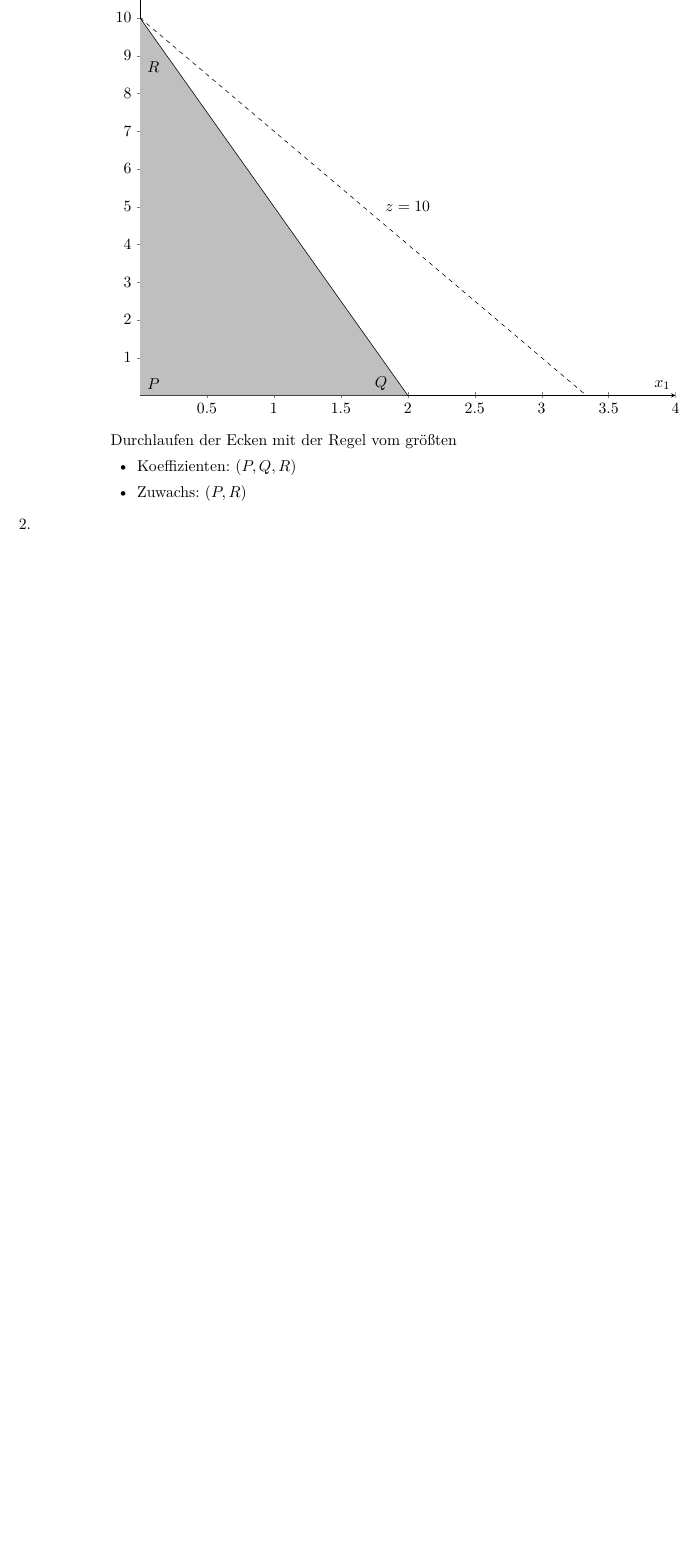
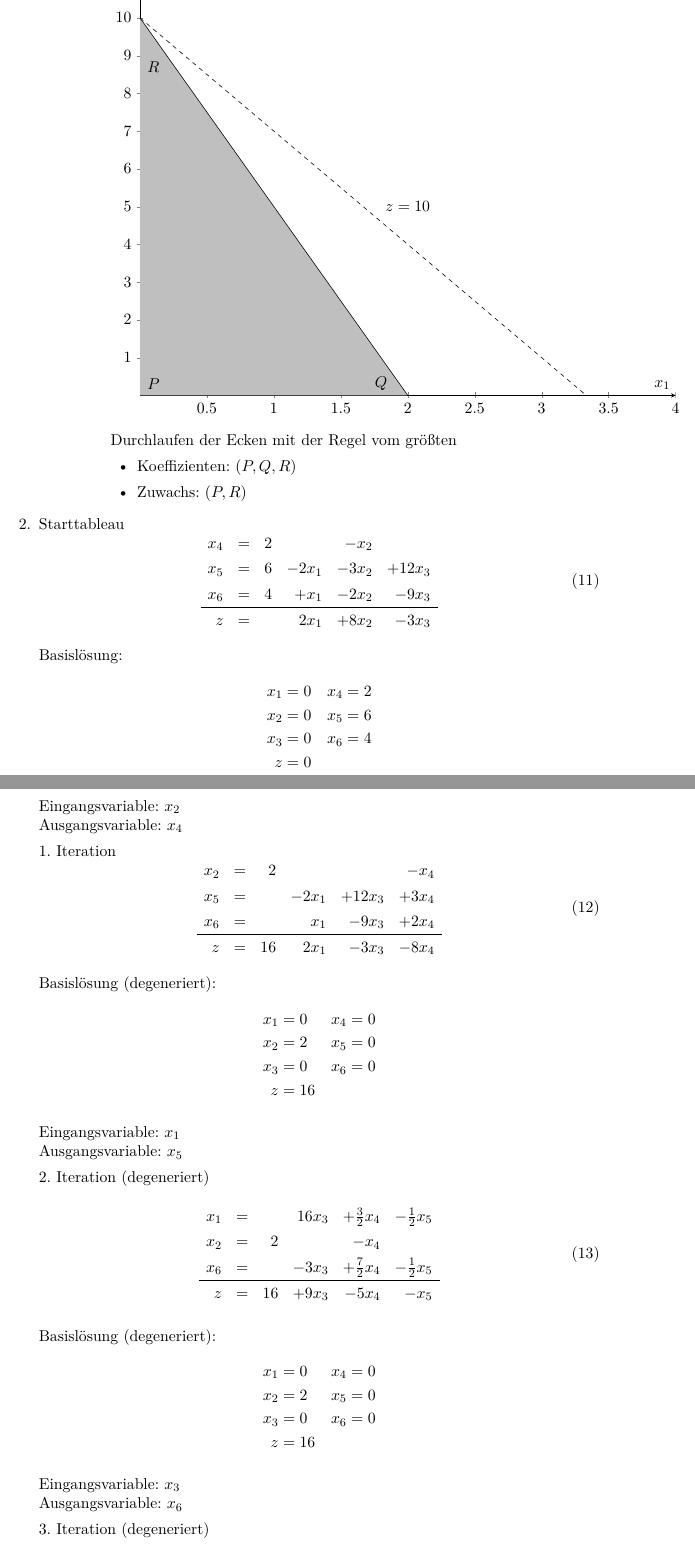
Before and after one commit to lenerd/OPT, a LaTeX document (blatt_04/opt_blatt_04.tex): part of page 5 of 5 before the commit and two parts of pages 5 and 6 of 7 after it, the two joined at a grey line, cut so that both start at the same text, the shorter picture padded with empty space. Compiled offline with pdfLaTeX.

Commit message:
blatt 4: 2

```diff
--- a/blatt_04/opt_blatt_04.tex
+++ b/blatt_04/opt_blatt_04.tex
@@ -336,4 +336,71 @@
         \end{enumerate}
 
     \item % 2.
+        Starttableau
+        \begin{equation}
+            \begin{array}{rcrrrr}
+                x_4 & = & 2 &  & -x_2 &  \\
+                x_5 & = & 6 & -2x_1 & -3x_2 & + 12x_3\\
+                x_6 & = & 4 & +x_1 & -2x_2 & -9x_3 \\
+                \hline
+                z   & = &   & 2x_1 & +8x_2 & -3x_3 \\
+            \end{array}
+        \end{equation}
 
+        Basislösung:
+        \begin{alignat*}{2}
+            x_1 &= 0 &\quad x_4 &= 2 \\
+            x_2 &= 0 &\quad x_5 &= 6 \\
+            x_3 &= 0 &\quad x_6 &= 4 \\
+            z &= 0
+        \end{alignat*}
+
+        Eingangsvariable: $x_2$ \\
+        Ausgangsvariable: $x_4$
+
+        1. Iteration
+        \begin{equation}
+            \begin{array}{rcrrrr}
+                x_2 & = & 2 &  &  & -x_4 \\
+                x_5 & = &   & -2x_1 & + 12x_3 & +3x_4 \\
+                x_6 & = &   & x_1 & -9x_3 & +2x_4 \\
+                \hline
+                z   & = & 16 & 2x_1 & -3x_3 & -8x_4 \\
+            \end{array}
+        \end{equation}
+
+        Basislösung (degeneriert):
+        \begin{alignat*}{2}
+            x_1 &= 0 &\quad x_4 &= 0 \\
+            x_2 &= 2 &\quad x_5 &= 0 \\
+            x_3 &= 0 &\quad x_6 &= 0 \\
+            z &= 16
+        \end{alignat*}
+
+        Eingangsvariable: $x_1$ \\
+        Ausgangsvariable: $x_5$
+
+        2. Iteration (degeneriert)
+        \begin{equation}
+            \begin{array}{rcrrrr}
+                x_1 & = &   & 16x_3 & +\frac{3}{2}x_4 & -\frac{1}{2}x_5 \\
+                x_2 & = & 2 &  & -x_4 & \\
+                x_6 & = &   & -3x_3 & +\frac{7}{2}x_4 & -\frac{1}{2}x_5 \\
+                \hline
+                z   & = & 16 & +9x_3 & -5x_4 & -x_5\\
+            \end{array}
+        \end{equation}
+
+        Basislösung (degeneriert):
+        \begin{alignat*}{2}
+            x_1 &= 0 &\quad x_4 &= 0 \\
+            x_2 &= 2 &\quad x_5 &= 0 \\
+            x_3 &= 0 &\quad x_6 &= 0 \\
+            z &= 16
+        \end{alignat*}
+
+        Eingangsvariable: $x_3$ \\
+        Ausgangsvariable: $x_6$
+
+        3. Iteration (degeneriert)
+        \begin{equation}
```
Also changed, not shown: blatt_04/opt_blatt_04.tex (38 more changed lines).
